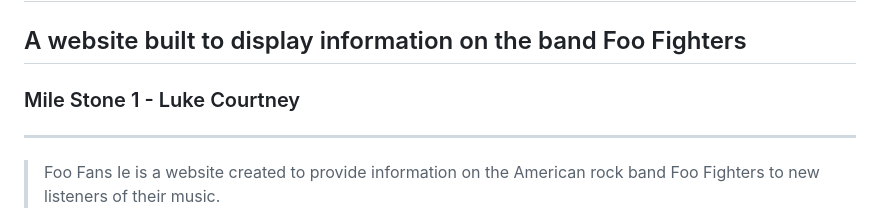
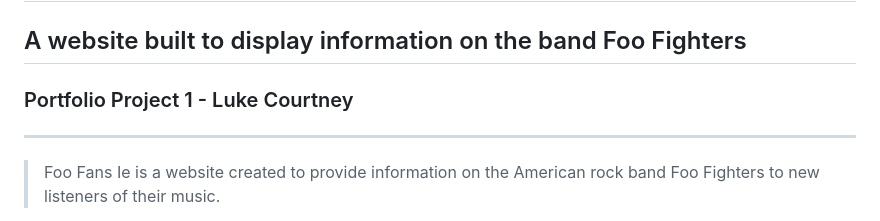
Before and after one commit to lukecdev/foo-fans-ie, a Markdown page: README.md, the part around the change. Rendered like a GitHub page.

```diff
--- a/README.md
+++ b/README.md
@@ -1,6 +1,6 @@
 # Foo Fans ie
 ## A website built to display information on the band Foo Fighters
-### Mile Stone 1 - Luke Courtney
+### Portfolio Project 1 - Luke Courtney
 ----------------------------------------------
 > Foo Fans Ie is a website created to provide information on the American rock band Foo Fighters to new listeners of their music.
 
```
